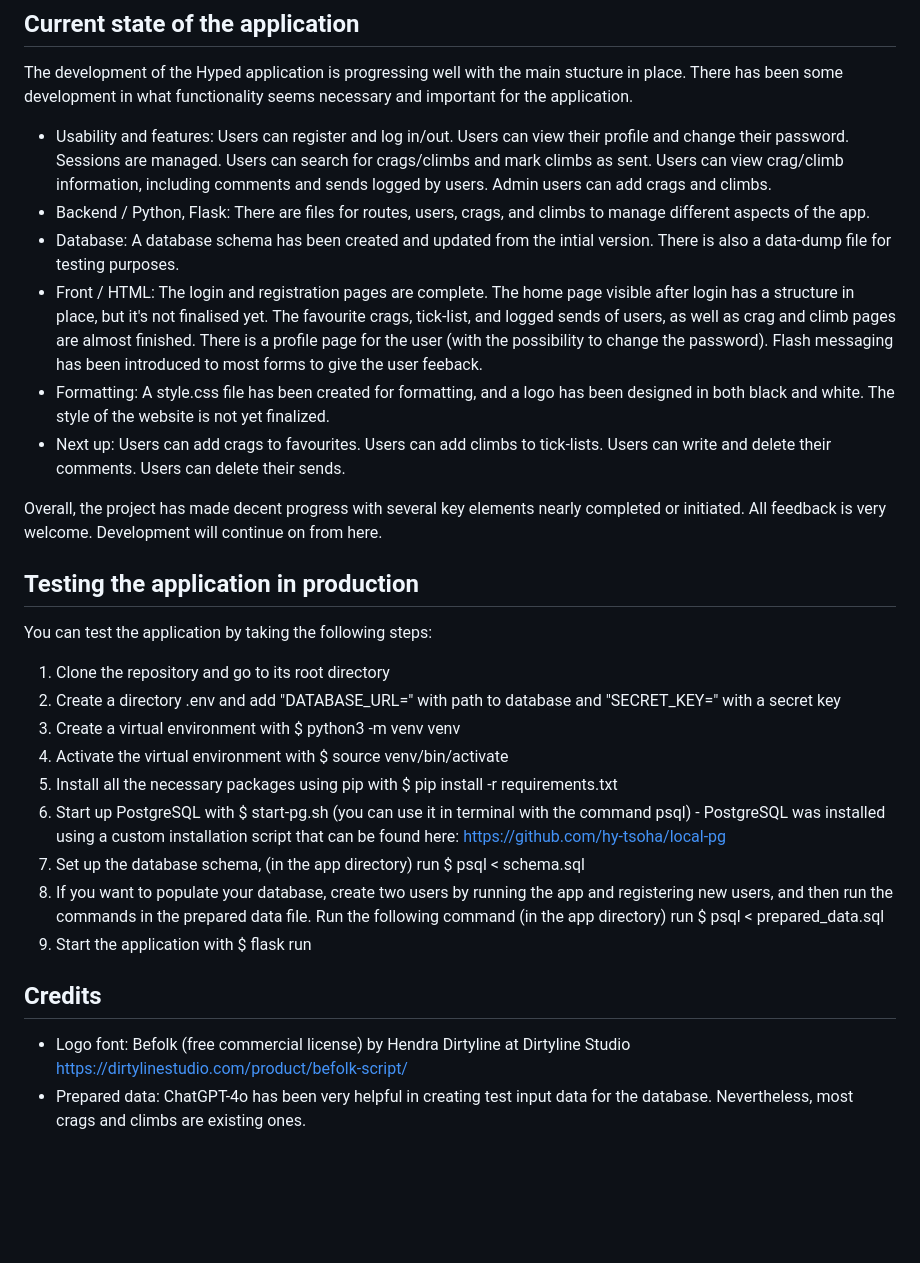
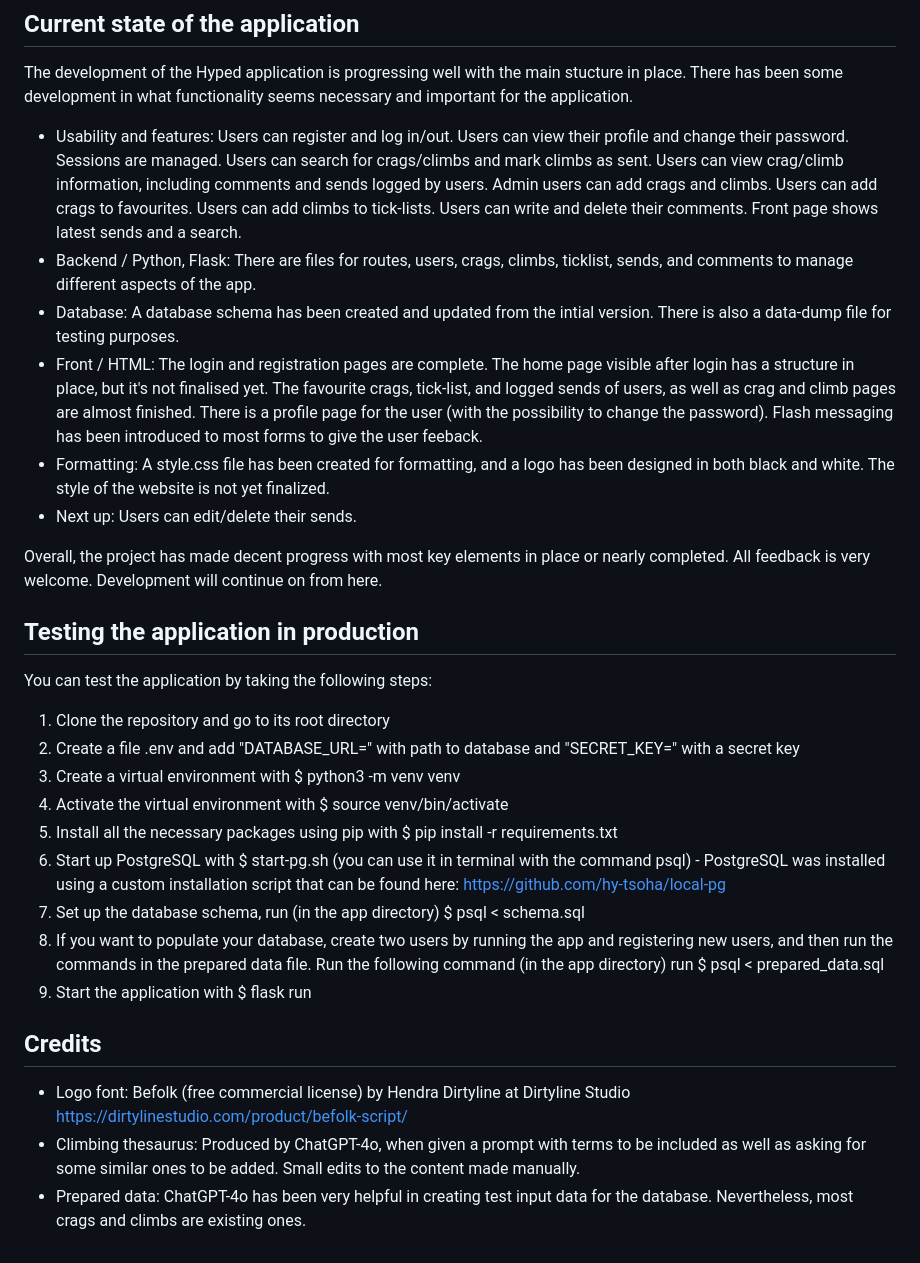
Before and after one commit to jokijen/hyped-climbing-tracker, a Markdown page: README.md, the part around the change. Drawn GitHub-style; blank space fills up the shorter version.

Commit message:
Updated Current status of app

```diff
--- a/README.md
+++ b/README.md
@@ -58,26 +58,26 @@ This project has been created for learning purposes and the course "Tietokannat
 
 The development of the Hyped application is progressing well with the main stucture in place. There has been some development in what functionality seems necessary and important for the application.
 
-- Usability and features: Users can register and log in/out. Users can view their profile and change their password. Sessions are managed. Users can search for crags/climbs and mark climbs as sent. Users can view crag/climb information, including comments and sends logged by users. Admin users can add crags and climbs.
-- Backend / Python, Flask: There are files for routes, users, crags, and climbs to manage different aspects of the app.
+- Usability and features: Users can register and log in/out. Users can view their profile and change their password. Sessions are managed. Users can search for crags/climbs and mark climbs as sent. Users can view crag/climb information, including comments and sends logged by users. Admin users can add crags and climbs. Users can add crags to favourites. Users can add climbs to tick-lists. Users can write and delete their comments. Front page shows latest sends and a search.
+- Backend / Python, Flask: There are files for routes, users, crags, climbs, ticklist, sends, and comments to manage different aspects of the app.
 - Database: A database schema has been created and updated from the intial version. There is also a data-dump file for testing purposes.
 - Front / HTML: The login and registration pages are complete. The home page visible after login has a structure in place, but it's not finalised yet. The favourite crags, tick-list, and logged sends of users, as well as crag and climb pages are almost finished. There is a profile page for the user (with the possibility to change the password). Flash messaging has been introduced to most forms to give the user feeback.
 - Formatting: A style.css file has been created for formatting, and a logo has been designed in both black and white. The style of the website is not yet finalized.
-- Next up: Users can add crags to favourites. Users can add climbs to tick-lists. Users can write and delete their comments. Users can delete their sends.
+- Next up: Users can edit/delete their sends.
 
-Overall, the project has made decent progress with several key elements nearly completed or initiated. All feedback is very welcome. Development will continue on from here.
+Overall, the project has made decent progress with most key elements in place or nearly completed. All feedback is very welcome. Development will continue on from here.
 
 
 ## Testing the application in production
 
 You can test the application by taking the following steps:
 1. Clone the repository and go to its root directory
-2. Create a directory .env and add "DATABASE_URL=" with path to database and "SECRET_KEY=" with a secret key
+2. Create a file .env and add "DATABASE_URL=" with path to database and "SECRET_KEY=" with a secret key
 3. Create a virtual environment with $ python3 -m venv venv
 4. Activate the virtual environment with $ source venv/bin/activate
 5. Install all the necessary packages using pip with $ pip install -r requirements.txt
 6. Start up PostgreSQL with $ start-pg.sh (you can use it in terminal with the command psql) - PostgreSQL was installed using a custom installation script that can be found here: https://github.com/hy-tsoha/local-pg
-7. Set up the database schema, (in the app directory) run $ psql < schema.sql
+7. Set up the database schema, run (in the app directory) $ psql < schema.sql
 8. If you want to populate your database, create two users by running the app and registering new users, and then run the commands in the prepared data file. Run the following command (in the app directory) run $ psql < prepared_data.sql
 8. Start the application with $ flask run
 
@@ -86,4 +86,5 @@ You can test the application by taking the following steps:
 
 - Logo font: Befolk (free commercial license) by Hendra Dirtyline at Dirtyline Studio
 https://dirtylinestudio.com/product/befolk-script/
+- Climbing thesaurus: Produced by ChatGPT-4o, when given a prompt with terms to be included as well as asking for some similar ones to be added. Small edits to the content made manually.
 - Prepared data: ChatGPT-4o has been very helpful in creating test input data for the database. Nevertheless, most crags and climbs are existing ones.
```
